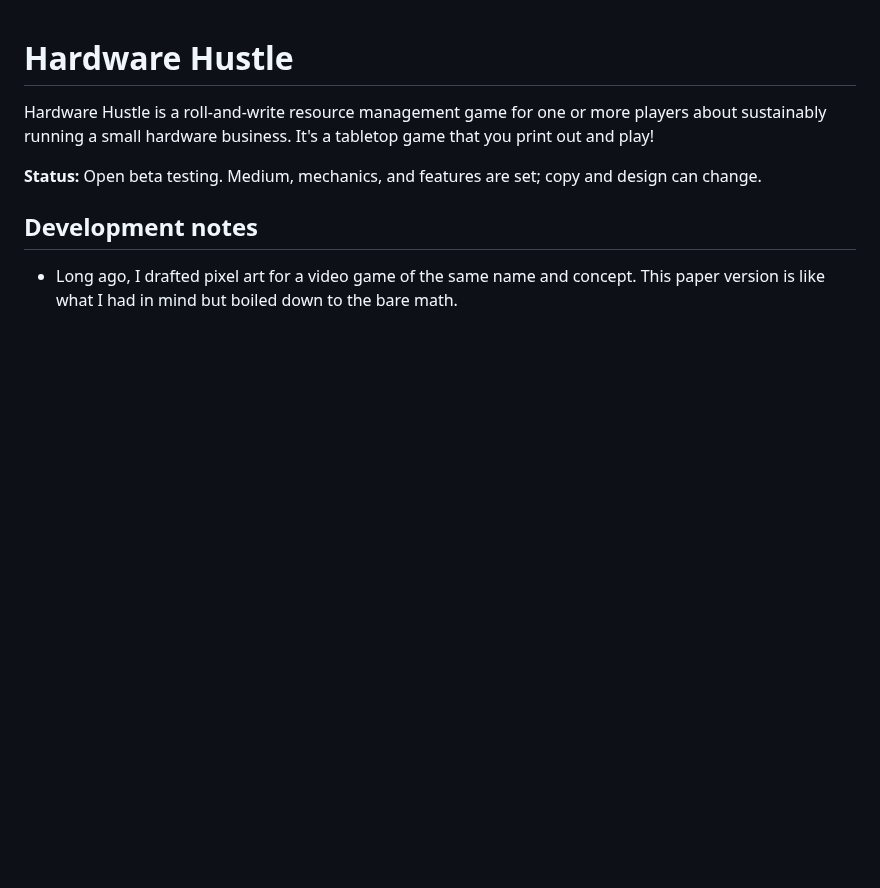
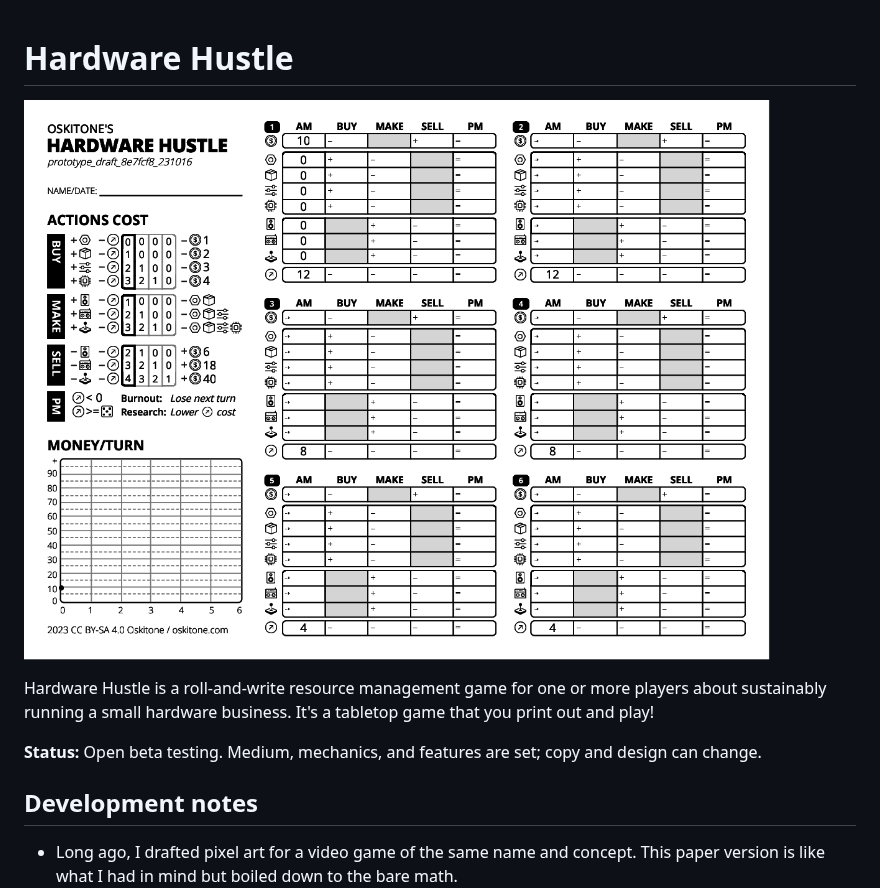
Before and after one commit to oskitone/hardware_hustle, a Markdown page: README.md, the part around the change. GitHub-like rendering; pictures changed too: screenshot.png (added); blank space fills up the shorter version.

Commit message:
Capture screenshot for readme

```diff
--- a/README.md
+++ b/README.md
@@ -1,4 +1,6 @@
 # Hardware Hustle
+
+![Hardware Hustle screenshot](screenshot.png)
 
 Hardware Hustle is a roll-and-write resource management game for one or more players about sustainably running a small hardware business. It's a tabletop game that you print out and play!
 
```
Also changed, not shown: 1 other file.
